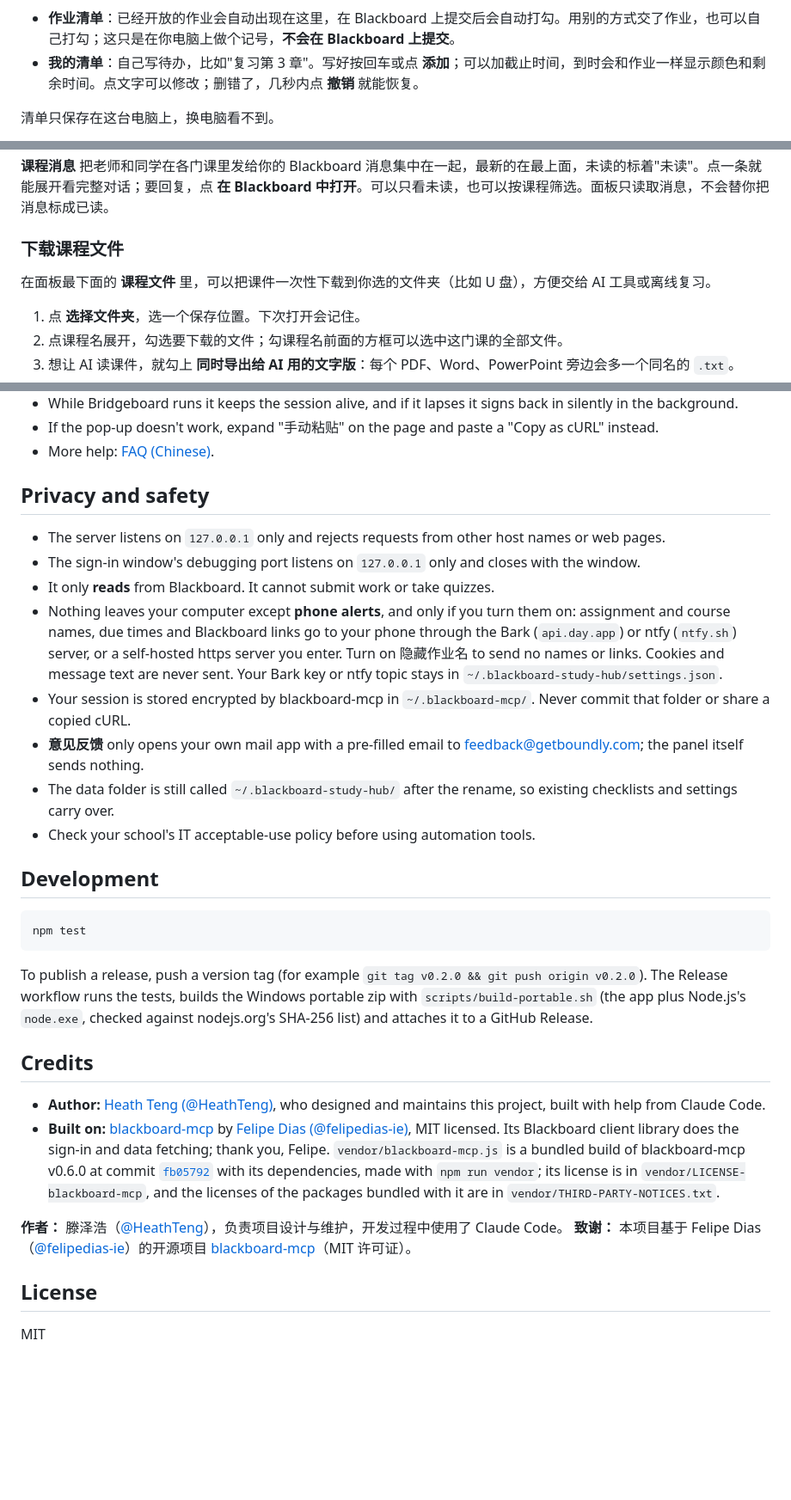
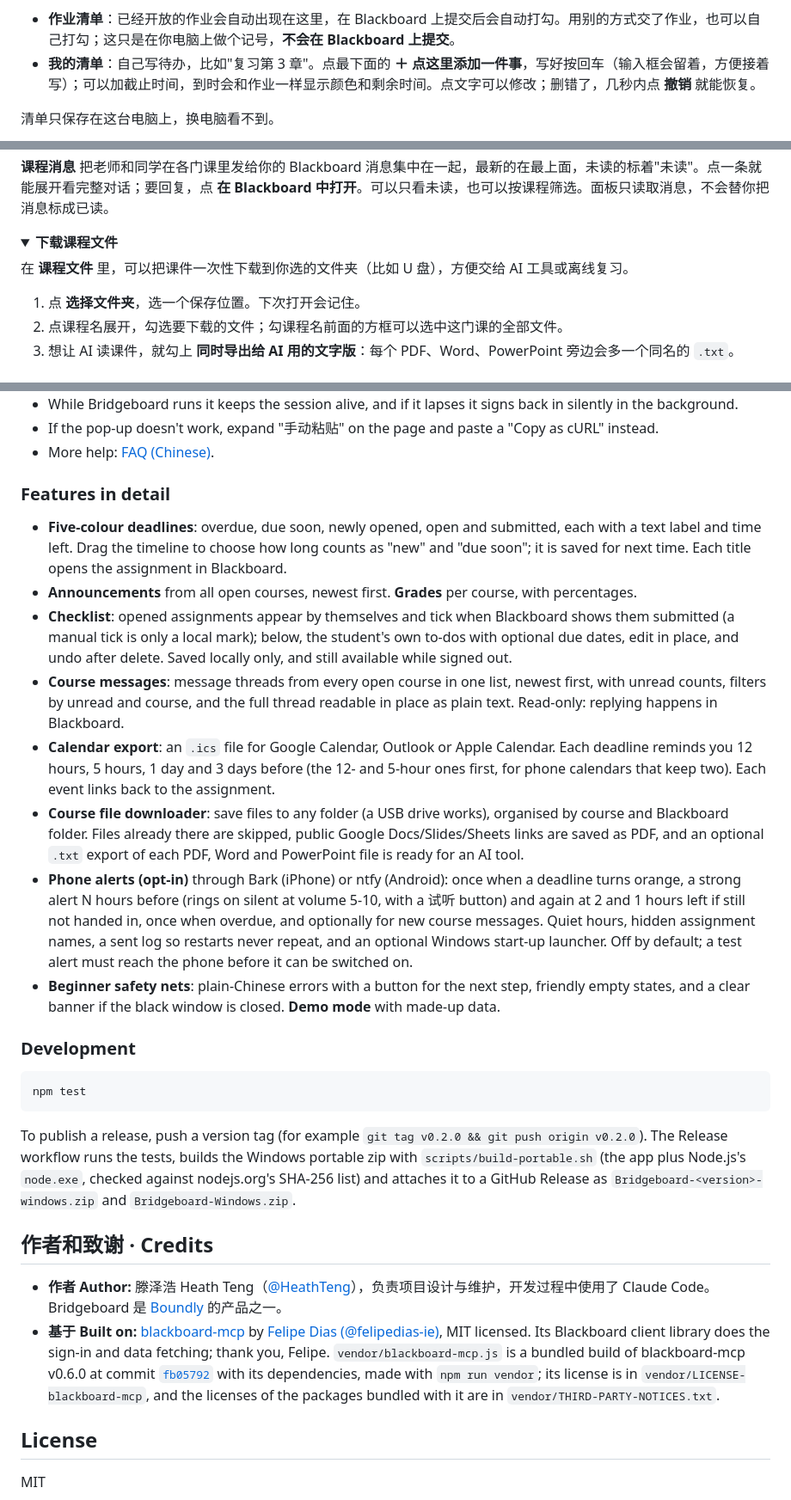
Before and after one commit to HeathTeng/Bridgeboard, a Markdown page: README.md, 3 parts joined by grey strips. Shown at 86% size. Rendered like a GitHub page; folded sections open; blank space fills up the shorter version.

````diff
--- a/README.md
+++ b/README.md
@@ -62,7 +89,7 @@ Bridgeboard 是 [Boundly](https://getboundly.com) 的产品之一。适用于使
 **清单** 回答"我还要做什么"：
 
 - **作业清单**：已经开放的作业会自动出现在这里，在 Blackboard 上提交后会自动打勾。用别的方式交了作业，也可以自己打勾；这只是在你电脑上做个记号，**不会在 Blackboard 上提交**。
-- **我的清单**：自己写待办，比如"复习第 3 章"。写好按回车或点 **添加**；可以加截止时间，到时会和作业一样显示颜色和剩余时间。点文字可以修改；删错了，几秒内点 **撤销** 就能恢复。
+- **我的清单**：自己写待办，比如"复习第 3 章"。点最下面的 **＋ 点这里添加一件事**，写好按回车（输入框会留着，方便接着写）；可以加截止时间，到时会和作业一样显示颜色和剩余时间。点文字可以修改；删错了，几秒内点 **撤销** 就能恢复。
 
 清单只保存在这台电脑上，换电脑看不到。
 
@@ -70,9 +100,12 @@ Bridgeboard 是 [Boundly](https://getboundly.com) 的产品之一。适用于使
 
 **课程消息** 把老师和同学在各门课里发给你的 Blackboard 消息集中在一起，最新的在最上面，未读的标着"未读"。点一条就能展开看完整对话；要回复，点 **在 Blackboard 中打开**。可以只看未读，也可以按课程筛选。面板只读取消息，不会替你把消息标成已读。
 
-### 下载课程文件
+</details>
 
-在面板最下面的 **课程文件** 里，可以把课件一次性下载到你选的文件夹（比如 U 盘），方便交给 AI 工具或离线复习。
+<details>
+<summary><b>下载课程文件</b></summary>
+
+在 **课程文件** 里，可以把课件一次性下载到你选的文件夹（比如 U 盘），方便交给 AI 工具或离线复习。
 
 1. 点 **选择文件夹**，选一个保存位置。下次打开会记住。
 2. 点课程名展开，勾选要下载的文件；勾课程名前面的方框可以选中这门课的全部文件。
@@ -194,32 +193,31 @@ Enter your school's Blackboard address and click **连接 Blackboard**. A separa
 - If the pop-up doesn't work, expand "手动粘贴" on the page and paste a "Copy as cURL" instead.
 - More help: [FAQ (Chinese)](docs/FAQ.md).
 
-## Privacy and safety
+### Features in detail
 
-- The server listens on `127.0.0.1` only and rejects requests from other host names or web pages.
-- The sign-in window's debugging port listens on `127.0.0.1` only and closes with the window.
-- It only **reads** from Blackboard. It cannot submit work or take quizzes.
-- Nothing leaves your computer except **phone alerts**, and only if you turn them on: assignment and course names, due times and Blackboard links go to your phone through the Bark (`api.day.app`) or ntfy (`ntfy.sh`) server, or a self-hosted https server you enter. Turn on 隐藏作业名 to send no names or links. Cookies and message text are never sent. Your Bark key or ntfy topic stays in `~/.blackboard-study-hub/settings.json`.
-- Your session is stored encrypted by blackboard-mcp in `~/.blackboard-mcp/`. Never commit that folder or share a copied cURL.
-- **意见反馈** only opens your own mail app with a pre-filled email to feedback@getboundly.com; the panel itself sends nothing.
-- The data folder is still called `~/.blackboard-study-hub/` after the rename, so existing checklists and settings carry over.
-- Check your school's IT acceptable-use policy before using automation tools.
+- **Five-colour deadlines**: overdue, due soon, newly opened, open and submitted, each with a text label and time left. Drag the timeline to choose how long counts as "new" and "due soon"; it is saved for next time. Each title opens the assignment in Blackboard.
+- **Announcements** from all open courses, newest first. **Grades** per course, with percentages.
+- **Checklist**: opened assignments appear by themselves and tick when Blackboard shows them submitted (a manual tick is only a local mark); below, the student's own to-dos with optional due dates, edit in place, and undo after delete. Saved locally only, and still available while signed out.
+- **Course messages**: message threads from every open course in one list, newest first, with unread counts, filters by unread and course, and the full thread readable in place as plain text. Read-only: replying happens in Blackboard.
+- **Calendar export**: an `.ics` file for Google Calendar, Outlook or Apple Calendar. Each deadline reminds you 12 hours, 5 hours, 1 day and 3 days before (the 12- and 5-hour ones first, for phone calendars that keep two). Each event links back to the assignment.
+- **Course file downloader**: save files to any folder (a USB drive works), organised by course and Blackboard folder. Files already there are skipped, public Google Docs/Slides/Sheets links are saved as PDF, and an optional `.txt` export of each PDF, Word and PowerPoint file is ready for an AI tool.
+- **Phone alerts (opt-in)** through Bark (iPhone) or ntfy (Android): once when a deadline turns orange, a strong alert N hours before (rings on silent at volume 5-10, with a 试听 button) and again at 2 and 1 hours left if still not handed in, once when overdue, and optionally for new course messages. Quiet hours, hidden assignment names, a sent log so restarts never repeat, and an optional Windows start-up launcher. Off by default; a test alert must reach the phone before it can be switched on.
+- **Beginner safety nets**: plain-Chinese errors with a button for the next step, friendly empty states, and a clear banner if the black window is closed. **Demo mode** with made-up data.
 
-## Development
+### Development
 
 ```bash
 npm test
 ```
 
-To publish a release, push a version tag (for example `git tag v0.2.0 && git push origin v0.2.0`). The Release workflow runs the tests, builds the Windows portable zip with `scripts/build-portable.sh` (the app plus Node.js's `node.exe`, checked against nodejs.org's SHA-256 list) and attaches it to a GitHub Release.
+To publish a release, push a version tag (for example `git tag v0.2.0 && git push origin v0.2.0`). The Release workflow runs the tests, builds the Windows portable zip with `scripts/build-portable.sh` (the app plus Node.js's `node.exe`, checked against nodejs.org's SHA-256 list) and attaches it to a GitHub Release as `Bridgeboard-<version>-windows.zip` and `Bridgeboard-Windows.zip`.
 
-## Credits
+</details>
 
-- **Author:** [Heath Teng (@HeathTeng)](https://github.com/HeathTeng), who designed and maintains this project, built with help from Claude Code.
-- **Built on:** [blackboard-mcp](https://github.com/felipedias-ie/blackboard-mcp) by [Felipe Dias (@felipedias-ie)](https://github.com/felipedias-ie), MIT licensed. Its Blackboard client library does the sign-in and data fetching; thank you, Felipe. `vendor/blackboard-mcp.js` is a bundled build of blackboard-mcp v0.6.0 at commit [`fb05792`](https://github.com/felipedias-ie/blackboard-mcp/commit/fb057928ae200364ac3cda48d10779d33f5a4bb7) with its dependencies, made with `npm run vendor`; its license is in `vendor/LICENSE-blackboard-mcp`, and the licenses of the packages bundled with it are in `vendor/THIRD-PARTY-NOTICES.txt`.
+## 作者和致谢 · Credits
 
-**作者：** 滕泽浩（[@HeathTeng](https://github.com/HeathTeng)），负责项目设计与维护，开发过程中使用了 Claude Code。
-**致谢：** 本项目基于 Felipe Dias（[@felipedias-ie](https://github.com/felipedias-ie)）的开源项目 [blackboard-mcp](https://github.com/felipedias-ie/blackboard-mcp)（MIT 许可证）。
+- **作者 Author:** 滕泽浩 Heath Teng（[@HeathTeng](https://github.com/HeathTeng)），负责项目设计与维护，开发过程中使用了 Claude Code。Bridgeboard 是 [Boundly](https://getboundly.com) 的产品之一。
+- **基于 Built on:** [blackboard-mcp](https://github.com/felipedias-ie/blackboard-mcp) by [Felipe Dias (@felipedias-ie)](https://github.com/felipedias-ie), MIT licensed. Its Blackboard client library does the sign-in and data fetching; thank you, Felipe. `vendor/blackboard-mcp.js` is a bundled build of blackboard-mcp v0.6.0 at commit [`fb05792`](https://github.com/felipedias-ie/blackboard-mcp/commit/fb057928ae200364ac3cda48d10779d33f5a4bb7) with its dependencies, made with `npm run vendor`; its license is in `vendor/LICENSE-blackboard-mcp`, and the licenses of the packages bundled with it are in `vendor/THIRD-PARTY-NOTICES.txt`.
 
 ## License
 
````
Also changed, not shown: other parts of README.md (+96 -100 lines), docs/screenshot.png, 1 other file.
